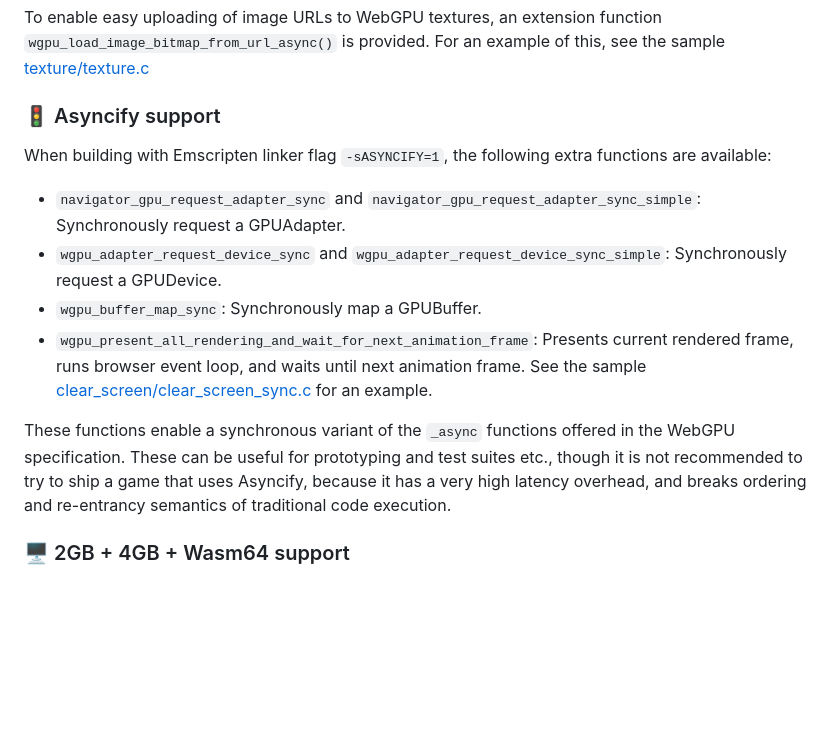
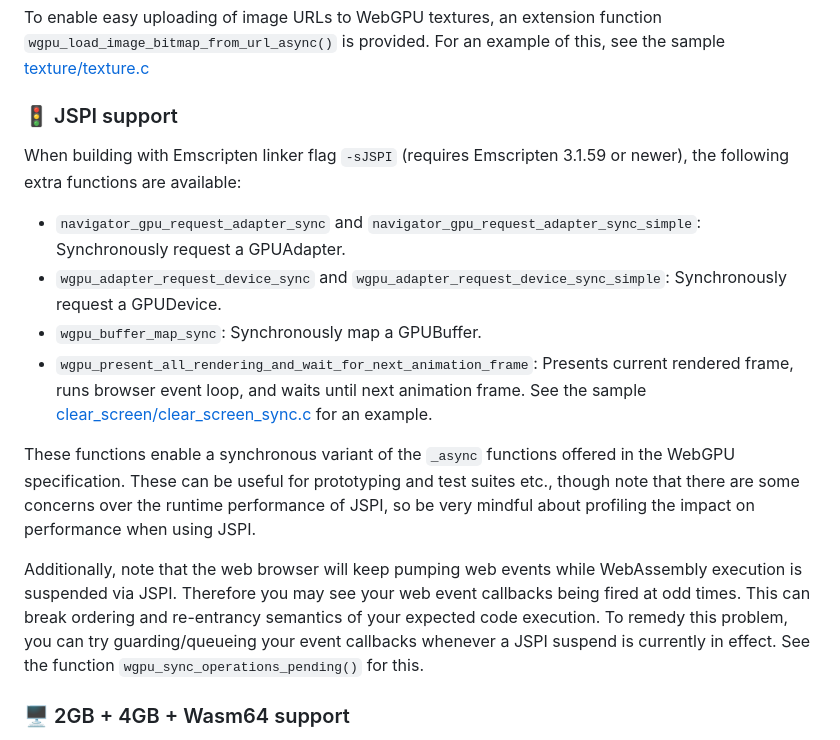
Before and after one commit to juj/wasm_webgpu, a Markdown page: README.md, the part around the change. Rendered like a GitHub page; blank space fills up the shorter version.

Commit message:
Reword ASYNCIFY -> JSPI section

```diff
--- a/README.md
+++ b/README.md
@@ -70,16 +70,18 @@ For an example of how this works in practice, see the sample [vertex_buffer/vert
 
 To enable easy uploading of image URLs to WebGPU textures, an extension function `wgpu_load_image_bitmap_from_url_async()` is provided. For an example of this, see the sample [texture/texture.c](samples/texture/texture.c)
 
-### 🚦 Asyncify support
+### 🚦 JSPI support
 
-When building with Emscripten linker flag `-sASYNCIFY=1`, the following extra functions are available:
+When building with Emscripten linker flag `-sJSPI` (requires Emscripten 3.1.59 or newer), the following extra functions are available:
 
 - `navigator_gpu_request_adapter_sync` and `navigator_gpu_request_adapter_sync_simple`: Synchronously request a GPUAdapter.
 - `wgpu_adapter_request_device_sync` and `wgpu_adapter_request_device_sync_simple`: Synchronously request a GPUDevice.
 - `wgpu_buffer_map_sync`: Synchronously map a GPUBuffer.
 - `wgpu_present_all_rendering_and_wait_for_next_animation_frame`: Presents current rendered frame, runs browser event loop, and waits until next animation frame. See the sample [clear_screen/clear_screen_sync.c](samples/clear_screen/clear_screen_sync.c) for an example.
 
-These functions enable a synchronous variant of the `_async` functions offered in the WebGPU specification. These can be useful for prototyping and test suites etc., though it is not recommended to try to ship a game that uses Asyncify, because it has a very high latency overhead, and breaks ordering and re-entrancy semantics of traditional code execution.
+These functions enable a synchronous variant of the `_async` functions offered in the WebGPU specification. These can be useful for prototyping and test suites etc., though note that there are some concerns over the runtime performance of JSPI, so be very mindful about profiling the impact on performance when using JSPI.
+
+Additionally, note that the web browser will keep pumping web events while WebAssembly execution is suspended via JSPI. Therefore you may see your web event callbacks being fired at odd times. This can break ordering and re-entrancy semantics of your expected code execution. To remedy this problem, you can try guarding/queueing your event callbacks whenever a JSPI suspend is currently in effect. See the function `wgpu_sync_operations_pending()` for this.
 
 ### 🖥 2GB + 4GB + Wasm64 support
 
```
